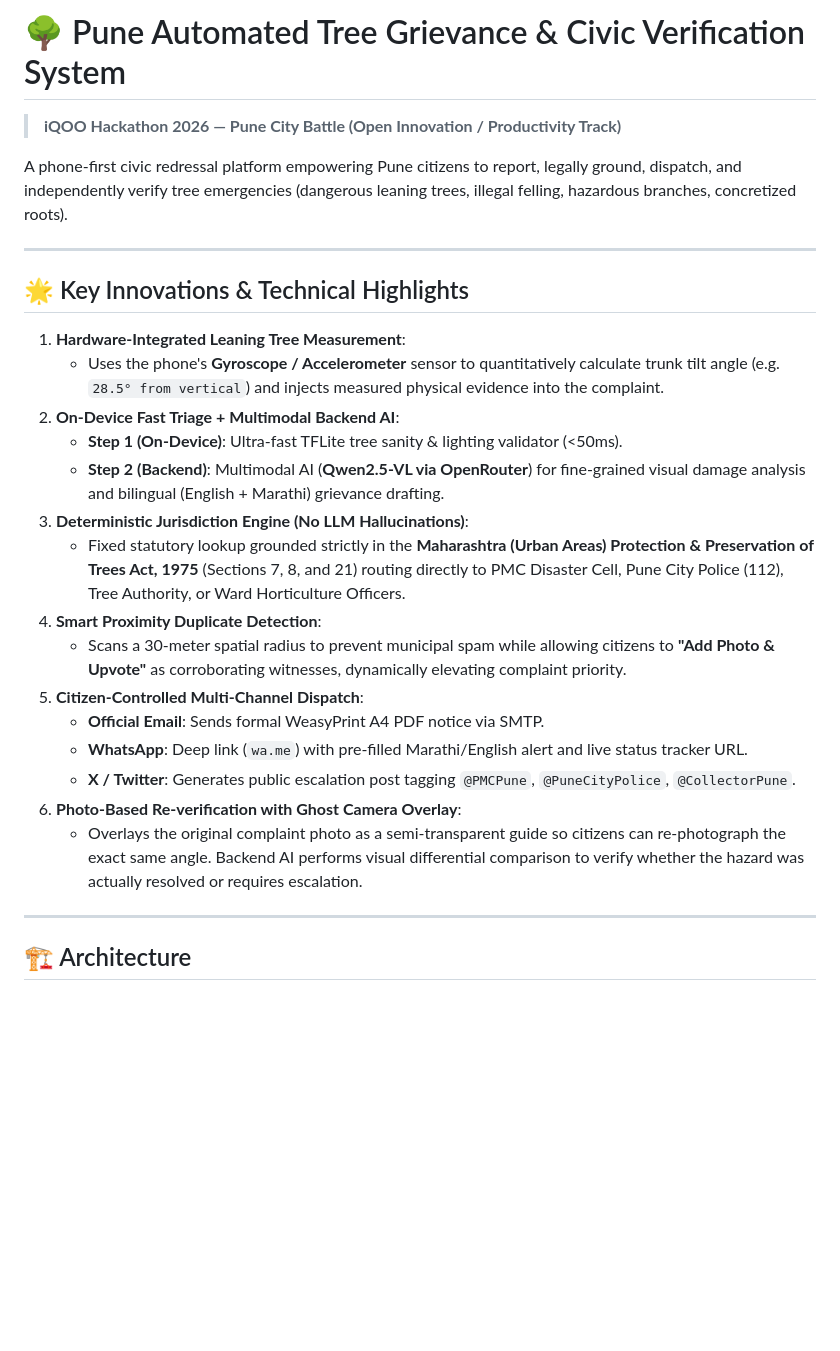
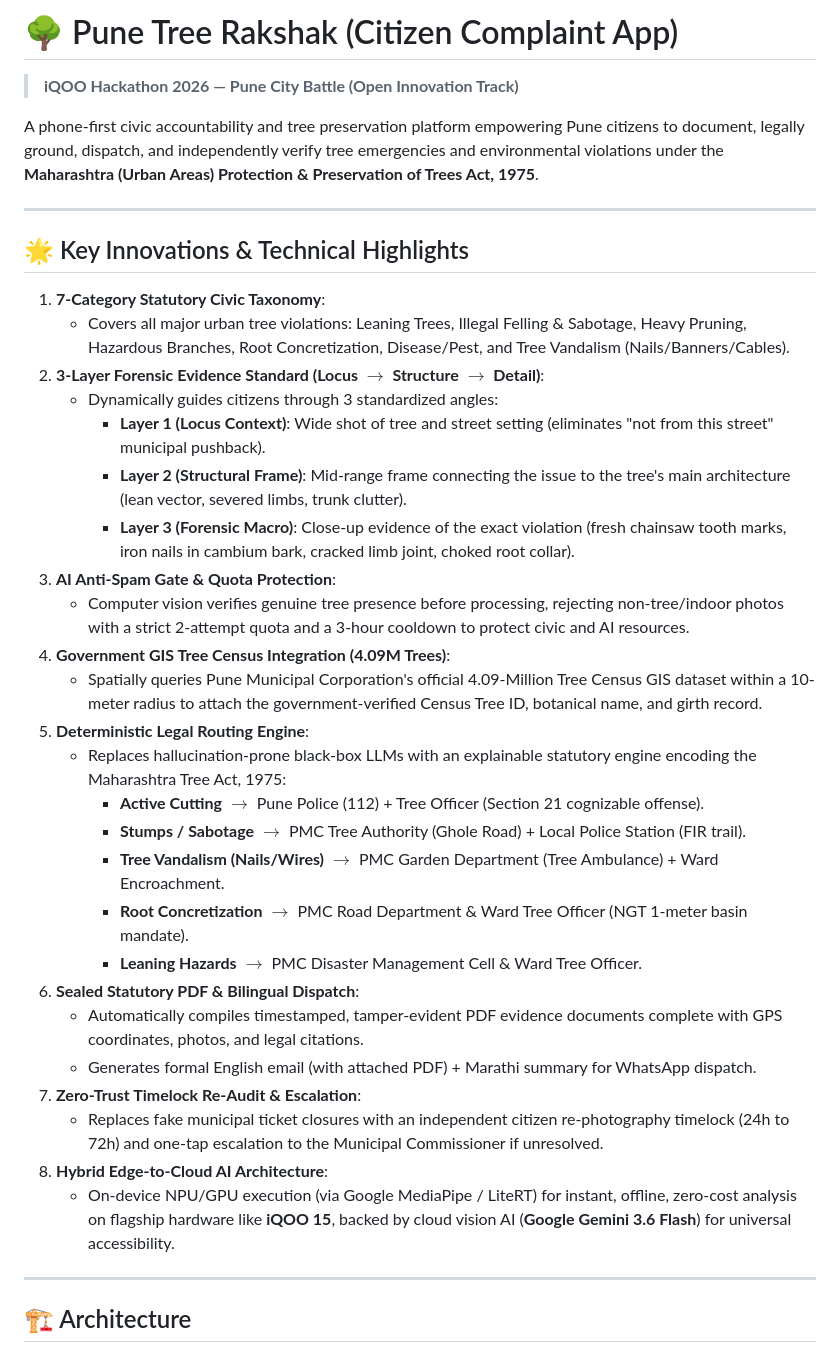
Before and after one commit to tanmayJivnani/iqoo-hackathon-26, a Markdown page: README.md, the part around one of its changes. GitHub-like rendering; blank space fills up the shorter version.

```diff
--- a/README.md
+++ b/README.md
@@ -1,27 +1,37 @@
-# 🌳 Pune Automated Tree Grievance & Civic Verification System
-> **iQOO Hackathon 2026 — Pune City Battle (Open Innovation / Productivity Track)**
+# 🌳 Pune Tree Rakshak (Citizen Complaint App)
+> **iQOO Hackathon 2026 — Pune City Battle (Open Innovation Track)**
 
-A phone-first civic redressal platform empowering Pune citizens to report, legally ground, dispatch, and independently verify tree emergencies (dangerous leaning trees, illegal felling, hazardous branches, concretized roots).
+A phone-first civic accountability and tree preservation platform empowering Pune citizens to document, legally ground, dispatch, and independently verify tree emergencies and environmental violations under the **Maharashtra (Urban Areas) Protection & Preservation of Trees Act, 1975**.
 
 ---
 
 ## 🌟 Key Innovations & Technical Highlights
 
-1. **Hardware-Integrated Leaning Tree Measurement**:
-   * Uses the phone's **Gyroscope / Accelerometer** sensor to quantitatively calculate trunk tilt angle (e.g. `28.5° from vertical`) and injects measured physical evidence into the complaint.
-2. **On-Device Fast Triage + Multimodal Backend AI**:
-   * **Step 1 (On-Device)**: Ultra-fast TFLite tree sanity & lighting validator (<50ms).
-   * **Step 2 (Backend)**: Multimodal AI (**Qwen2.5-VL via OpenRouter**) for fine-grained visual damage analysis and bilingual (English + Marathi) grievance drafting.
-3. **Deterministic Jurisdiction Engine (No LLM Hallucinations)**:
-   * Fixed statutory lookup grounded strictly in the **Maharashtra (Urban Areas) Protection & Preservation of Trees Act, 1975** (Sections 7, 8, and 21) routing directly to PMC Disaster Cell, Pune City Police (112), Tree Authority, or Ward Horticulture Officers.
-4. **Smart Proximity Duplicate Detection**:
-   * Scans a 30-meter spatial radius to prevent municipal spam while allowing citizens to **"Add Photo & Upvote"** as corroborating witnesses, dynamically elevating complaint priority.
-5. **Citizen-Controlled Multi-Channel Dispatch**:
-   * **Official Email**: Sends formal WeasyPrint A4 PDF notice via SMTP.
-   * **WhatsApp**: Deep link (`wa.me`) with pre-filled Marathi/English alert and live status tracker URL.
-   * **X / Twitter**: Generates public escalation post tagging `@PMCPune`, `@PuneCityPolice`, `@CollectorPune`.
-6. **Photo-Based Re-verification with Ghost Camera Overlay**:
-   * Overlays the original complaint photo as a semi-transparent guide so citizens can re-photograph the exact same angle. Backend AI performs visual differential comparison to verify whether the hazard was actually resolved or requires escalation.
+1. **7-Category Statutory Civic Taxonomy**:
+   * Covers all major urban tree violations: Leaning Trees, Illegal Felling & Sabotage, Heavy Pruning, Hazardous Branches, Root Concretization, Disease/Pest, and Tree Vandalism (Nails/Banners/Cables).
+2. **3-Layer Forensic Evidence Standard (Locus $\rightarrow$ Structure $\rightarrow$ Detail)**:
+   * Dynamically guides citizens through 3 standardized angles:
+     * **Layer 1 (Locus Context)**: Wide shot of tree and street setting (eliminates "not from this street" municipal pushback).
+     * **Layer 2 (Structural Frame)**: Mid-range frame connecting the issue to the tree's main architecture (lean vector, severed limbs, trunk clutter).
+     * **Layer 3 (Forensic Macro)**: Close-up evidence of the exact violation (fresh chainsaw tooth marks, iron nails in cambium bark, cracked limb joint, choked root collar).
+3. **AI Anti-Spam Gate & Quota Protection**:
+   * Computer vision verifies genuine tree presence before processing, rejecting non-tree/indoor photos with a strict 2-attempt quota and a 3-hour cooldown to protect civic and AI resources.
+4. **Government GIS Tree Census Integration (4.09M Trees)**:
+   * Spatially queries Pune Municipal Corporation's official 4.09-Million Tree Census GIS dataset within a 10-meter radius to attach the government-verified Census Tree ID, botanical name, and girth record.
+5. **Deterministic Legal Routing Engine**:
+   * Replaces hallucination-prone black-box LLMs with an explainable statutory engine encoding the Maharashtra Tree Act, 1975:
+     * **Active Cutting** $\rightarrow$ Pune Police (112) + Tree Officer (Section 21 cognizable offense).
+     * **Stumps / Sabotage** $\rightarrow$ PMC Tree Authority (Ghole Road) + Local Police Station (FIR trail).
+     * **Tree Vandalism (Nails/Wires)** $\rightarrow$ PMC Garden Department (Tree Ambulance) + Ward Encroachment.
+     * **Root Concretization** $\rightarrow$ PMC Road Department & Ward Tree Officer (NGT 1-meter basin mandate).
+     * **Leaning Hazards** $\rightarrow$ PMC Disaster Management Cell & Ward Tree Officer.
+6. **Sealed Statutory PDF & Bilingual Dispatch**:
+   * Automatically compiles timestamped, tamper-evident PDF evidence documents complete with GPS coordinates, photos, and legal citations.
+   * Generates formal English email (with attached PDF) + Marathi summary for WhatsApp dispatch.
+7. **Zero-Trust Timelock Re-Audit & Escalation**:
+   * Replaces fake municipal ticket closures with an independent citizen re-photography timelock (24h to 72h) and one-tap escalation to the Municipal Commissioner if unresolved.
+8. **Hybrid Edge-to-Cloud AI Architecture**:
+   * On-device NPU/GPU execution (via Google MediaPipe / LiteRT) for instant, offline, zero-cost analysis on flagship hardware like **iQOO 15**, backed by cloud vision AI (**Google Gemini 3.6 Flash**) for universal accessibility.
 
 ---
 
```
Also changed, not shown: other parts of README.md (+37 -42 lines).
